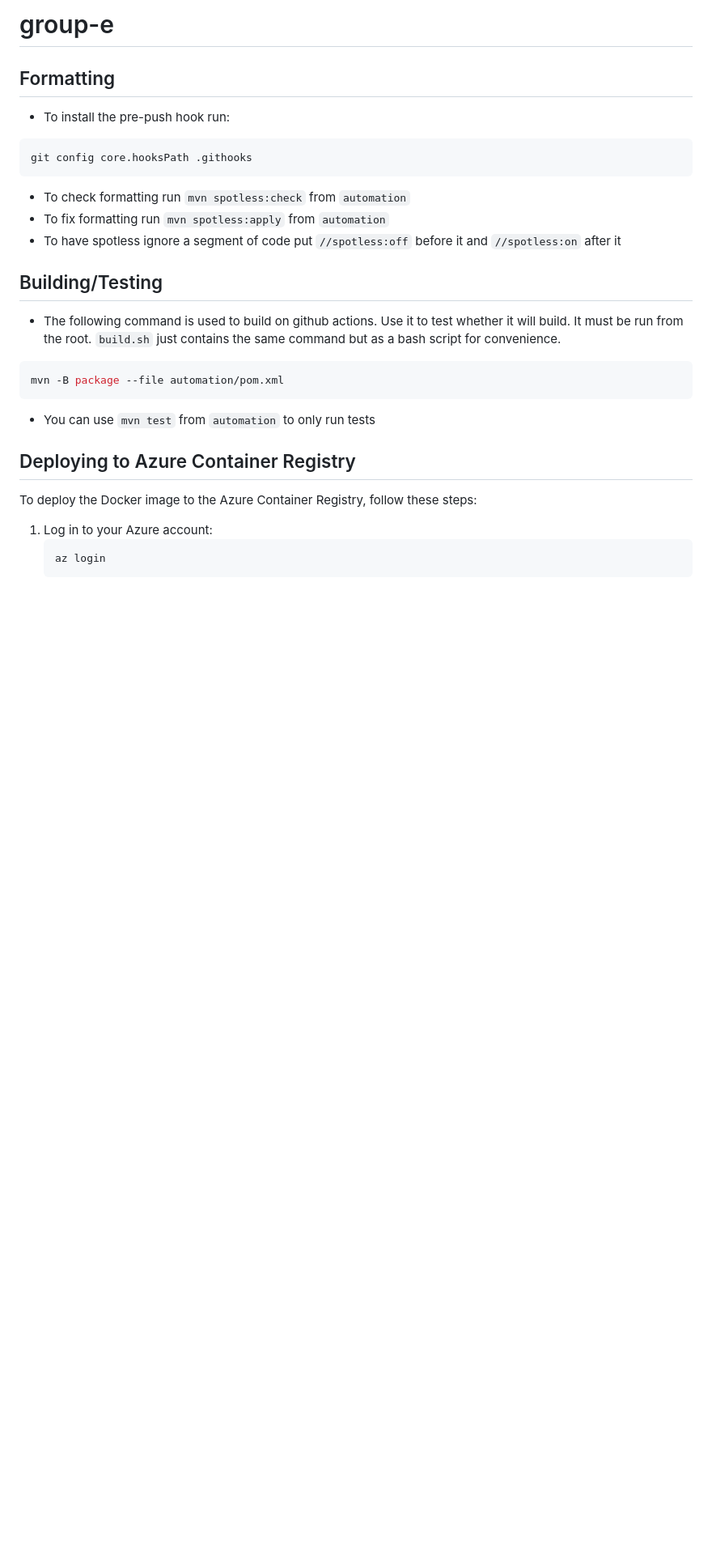
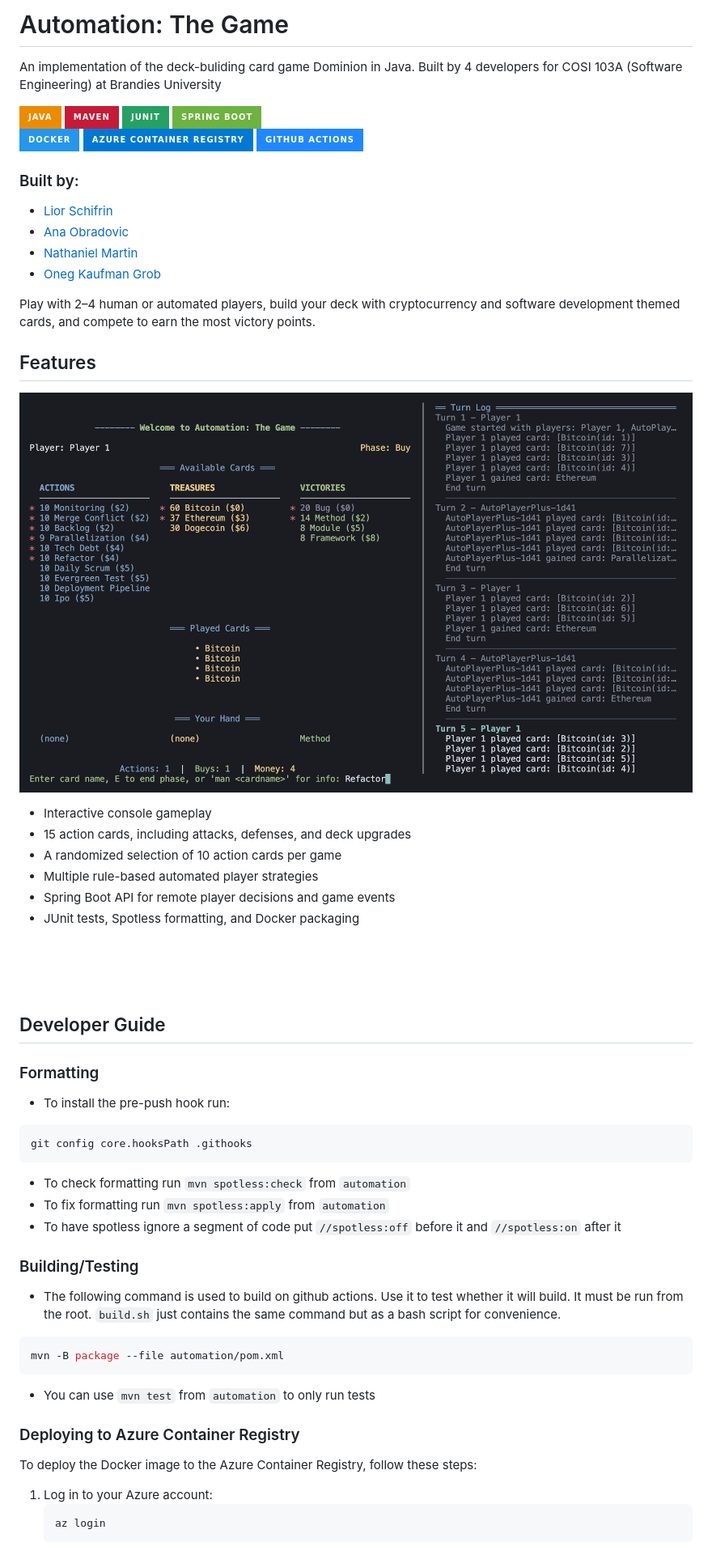
Before and after one commit to brandeis-cosi-103a-spring26/group-e, a Markdown page: README.md, the part around the change printed below. Shown: that part at 81% size. Rendered like a GitHub page; pictures changed too: docs/images/ATG Screenshot.png (added); badges without logos; blank space fills up the shorter version.

````diff
--- a/README.md
+++ b/README.md
@@ -1,5 +1,46 @@
-# group-e
-## Formatting
+# Automation: The Game
+An implementation of the deck-buliding card game Dominion in Java. Built by 4 developers for COSI 103A (Software Engineering) at Brandies University
+
+
+![Java](https://img.shields.io/badge/Java-ED8B00?style=for-the-badge&logo=openjdk&logoColor=white)
+![Maven](https://img.shields.io/badge/Maven-C71A36?style=for-the-badge&logo=apachemaven&logoColor=white)
+![JUnit](https://img.shields.io/badge/JUnit-25A162?style=for-the-badge&logo=junit5&logoColor=white)
+![Spring Boot](https://img.shields.io/badge/Spring_Boot-6DB33F?style=for-the-badge&logo=springboot&logoColor=white)
+<br>
+![Docker](https://img.shields.io/badge/Docker-2496ED?style=for-the-badge&logo=docker&logoColor=white)
+![Azure Container Registry](https://img.shields.io/badge/Azure_Container_Registry-0078D4?style=for-the-badge&logo=docker&logoColor=white)
+![GitHub Actions](https://img.shields.io/badge/GitHub_Actions-2088FF?style=for-the-badge&logo=githubactions&logoColor=white)
+
+
+### Built by:
+- [Lior Schifrin](https://www.github.com/liorschifrin)
+- [Ana Obradovic](https://github.com/anyaoooo-deis26)
+- [Nathaniel Martin](https://github.com/nmartin47)
+- [Oneg Kaufman Grob](https://github.com/onegkg)
+
+
+Play with 2–4 human or automated players, build your deck with
+cryptocurrency and software development themed cards, and compete to
+earn the most victory points.
+
+## Features
+
+![ATG in action](/docs/images/ATG%20Screenshot.png)
+
+- Interactive console gameplay
+- 15 action cards, including attacks, defenses, and deck upgrades
+- A randomized selection of 10 action cards per game
+- Multiple rule-based automated player strategies
+- Spring Boot API for remote player decisions and game events
+- JUnit tests, Spotless formatting, and Docker packaging
+
+
+<br>
+<br>
+<br>
+
+## Developer Guide
+### Formatting
 - To install the pre-push hook run:
 ``` bash
 git config core.hooksPath .githooks
@@ -8,14 +49,14 @@ git config core.hooksPath .githooks
 - To fix formatting run `mvn spotless:apply` from `automation`
 - To have spotless ignore a segment of code put `//spotless:off` before it and `//spotless:on` after  it
 
-## Building/Testing
+### Building/Testing
 - The following command is used to build on github actions. Use it to test whether it will build. It must be run from the root. `build.sh` just contains the same command but as a bash script for convenience.
 ``` bash
 mvn -B package --file automation/pom.xml
 ```
 - You can use `mvn test` from `automation` to only run tests
 
-## Deploying to Azure Container Registry
+### Deploying to Azure Container Registry
 To deploy the Docker image to the Azure Container Registry, follow these steps:
 
 1. Log in to your Azure account:
````
Also changed, not shown: other parts of README.md (+0 -11 lines).
